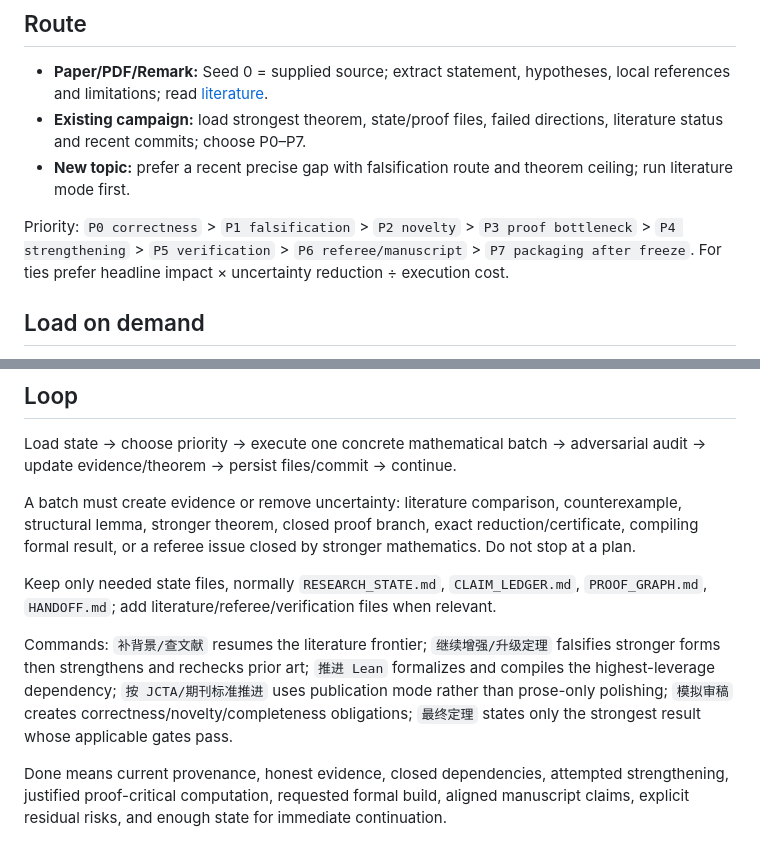
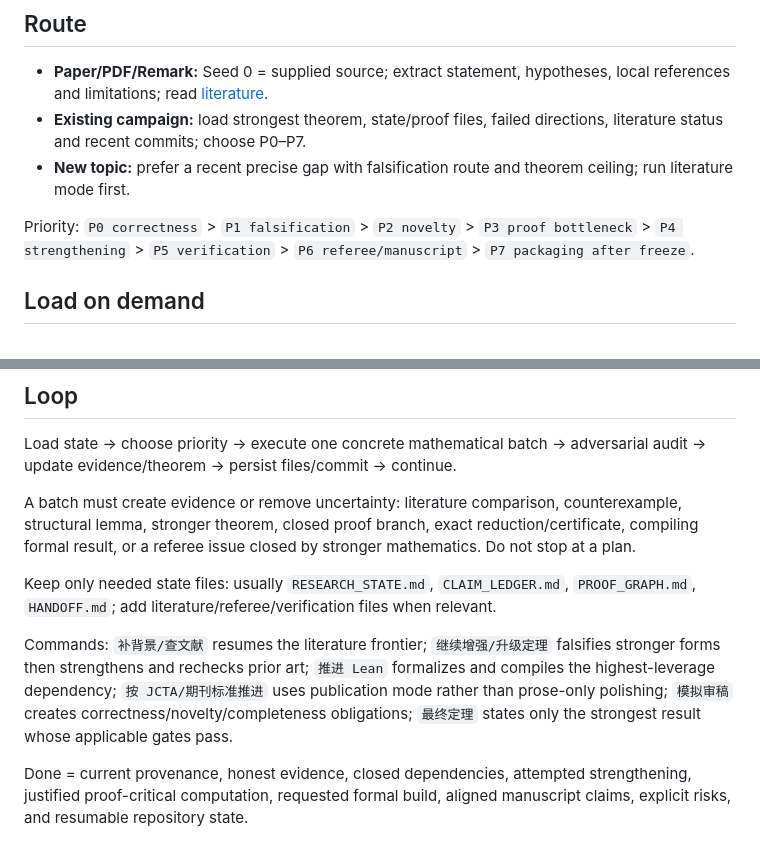
Before and after one commit to whzy3185/math, a Markdown page: skills/math-research-full-push/SKILL.md, 2 parts joined by grey strips. GitHub-like rendering.

Commit message:
Keep v5 invocation safely below evaluator error threshold

```diff
--- a/skills/math-research-full-push/SKILL.md
+++ b/skills/math-research-full-push/SKILL.md
@@ -26,7 +26,6 @@ Act as a theorem-research agent. Execute before narrating; use repository state
 
 Priority:
 `P0 correctness` > `P1 falsification` > `P2 novelty` > `P3 proof bottleneck` > `P4 strengthening` > `P5 verification` > `P6 referee/manuscript` > `P7 packaging after freeze`.
-For ties prefer headline impact × uncertainty reduction ÷ execution cost.
 
 ## Load on demand
 
@@ -41,8 +40,8 @@ Load state → choose priority → execute one concrete mathematical batch → a
 
 A batch must create evidence or remove uncertainty: literature comparison, counterexample, structural lemma, stronger theorem, closed proof branch, exact reduction/certificate, compiling formal result, or a referee issue closed by stronger mathematics. Do not stop at a plan.
 
-Keep only needed state files, normally `RESEARCH_STATE.md`, `CLAIM_LEDGER.md`, `PROOF_GRAPH.md`, `HANDOFF.md`; add literature/referee/verification files when relevant.
+Keep only needed state files: usually `RESEARCH_STATE.md`, `CLAIM_LEDGER.md`, `PROOF_GRAPH.md`, `HANDOFF.md`; add literature/referee/verification files when relevant.
 
 Commands: `补背景/查文献` resumes the literature frontier; `继续增强/升级定理` falsifies stronger forms then strengthens and rechecks prior art; `推进 Lean` formalizes and compiles the highest-leverage dependency; `按 JCTA/期刊标准推进` uses publication mode rather than prose-only polishing; `模拟审稿` creates correctness/novelty/completeness obligations; `最终定理` states only the strongest result whose applicable gates pass.
 
-Done means current provenance, honest evidence, closed dependencies, attempted strengthening, justified proof-critical computation, requested formal build, aligned manuscript claims, explicit residual risks, and enough state for immediate continuation.
+Done = current provenance, honest evidence, closed dependencies, attempted strengthening, justified proof-critical computation, requested formal build, aligned manuscript claims, explicit risks, and resumable repository state.
```
